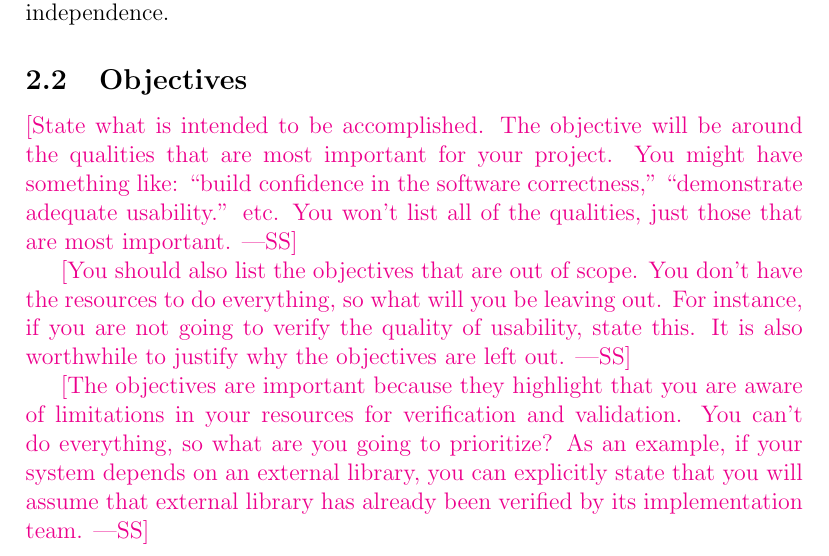
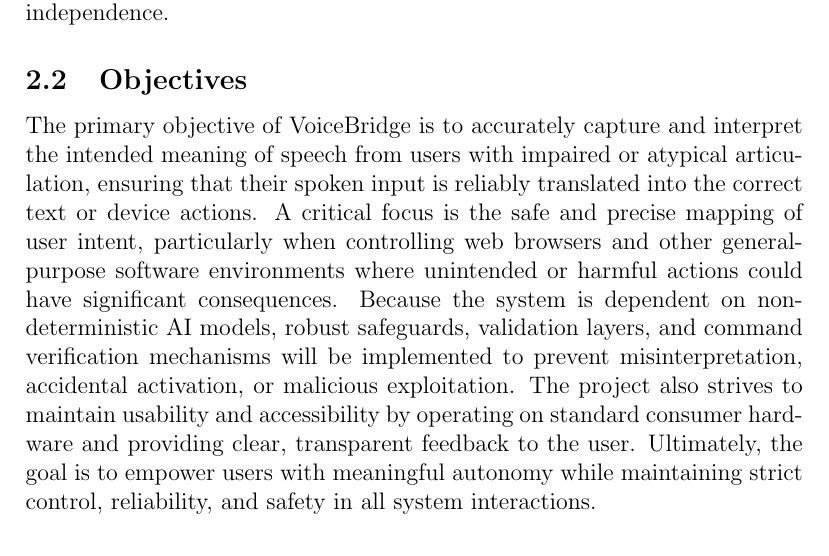
Before and after one commit to speech-buddies/VoiceBridge, a LaTeX document (docs/VnVPlan/VnVPlan.tex): part of page 6 of 17, cut so that both start at the same text. Compiled offline with pdfLaTeX.

Commit message:
Added plan objectives

```diff
--- a/docs/VnVPlan/VnVPlan.tex
+++ b/docs/VnVPlan/VnVPlan.tex
@@ -93,22 +93,7 @@
 
 \subsection{Objectives}
 
-\wss{State what is intended to be accomplished.  The objective will be around
-  the qualities that are most important for your project.  You might have
-  something like: ``build confidence in the software correctness,''
-  ``demonstrate adequate usability.'' etc.  You won't list all of the qualities,
-  just those that are most important.}
-
-\wss{You should also list the objectives that are out of scope.  You don't have
-the resources to do everything, so what will you be leaving out.  For instance,
-if you are not going to verify the quality of usability, state this.  It is also
-worthwhile to justify why the objectives are left out.}
-
-\wss{The objectives are important because they highlight that you are aware of
-limitations in your resources for verification and validation.  You can't do everything,
-so what are you going to prioritize?  As an example, if your system depends on an
-external library, you can explicitly state that you will assume that external library
-has already been verified by its implementation team.}
+The primary objective of VoiceBridge is to accurately capture and interpret the intended meaning of speech from users with impaired or atypical articulation, ensuring that their spoken input is reliably translated into the correct text or device actions. A critical focus is the safe and precise mapping of user intent, particularly when controlling web browsers and other general-purpose software environments where unintended or harmful actions could have significant consequences. Because the system is dependent on non-deterministic AI models, robust safeguards, validation layers, and command verification mechanisms will be implemented to prevent misinterpretation, accidental activation, or malicious exploitation. The project also strives to maintain usability and accessibility by operating on standard consumer hardware and providing clear, transparent feedback to the user. Ultimately, the goal is to empower users with meaningful autonomy while maintaining strict control, reliability, and safety in all system interactions.
 
 \subsection{Challenge Level and Extras}
 
```
Also changed, not shown: docs/VnVPlan/VnVPlan.pdf.
